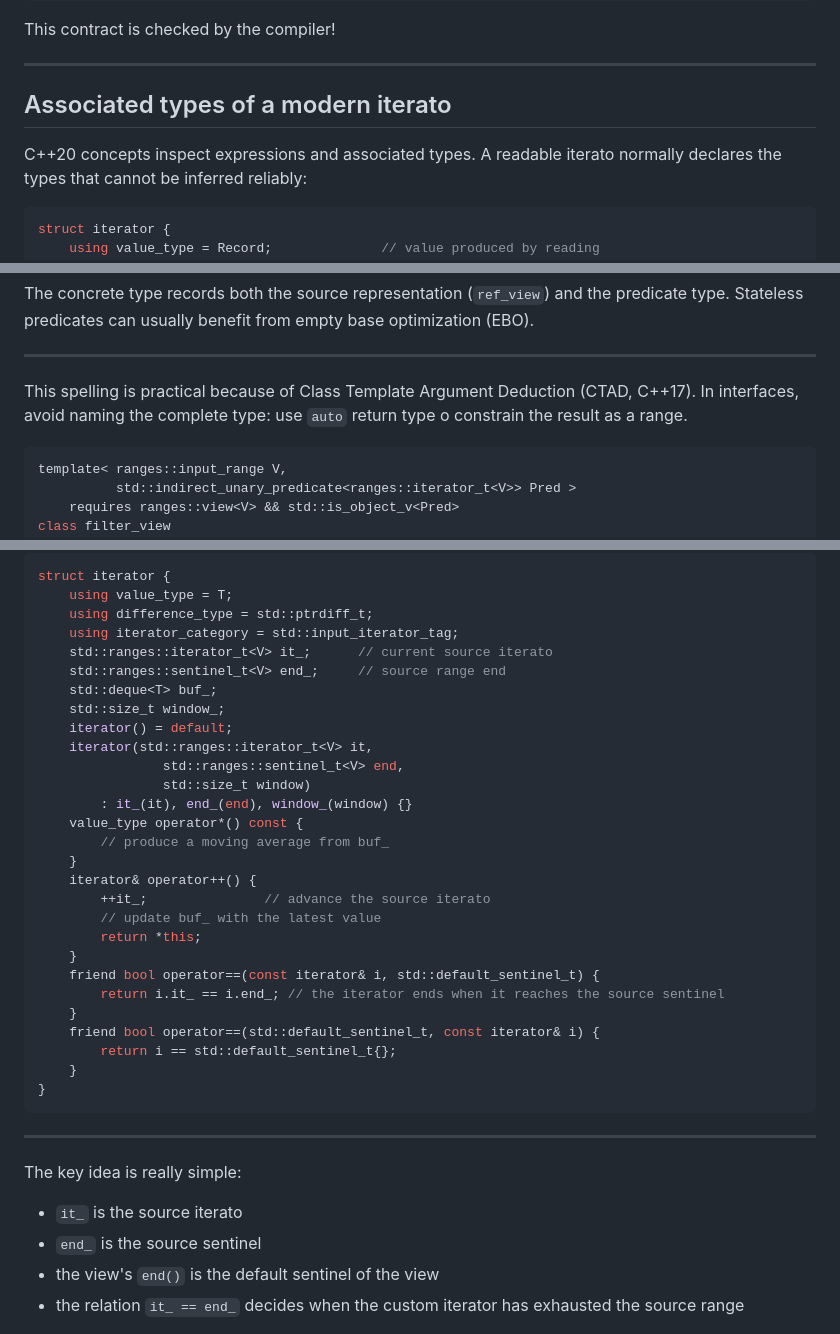
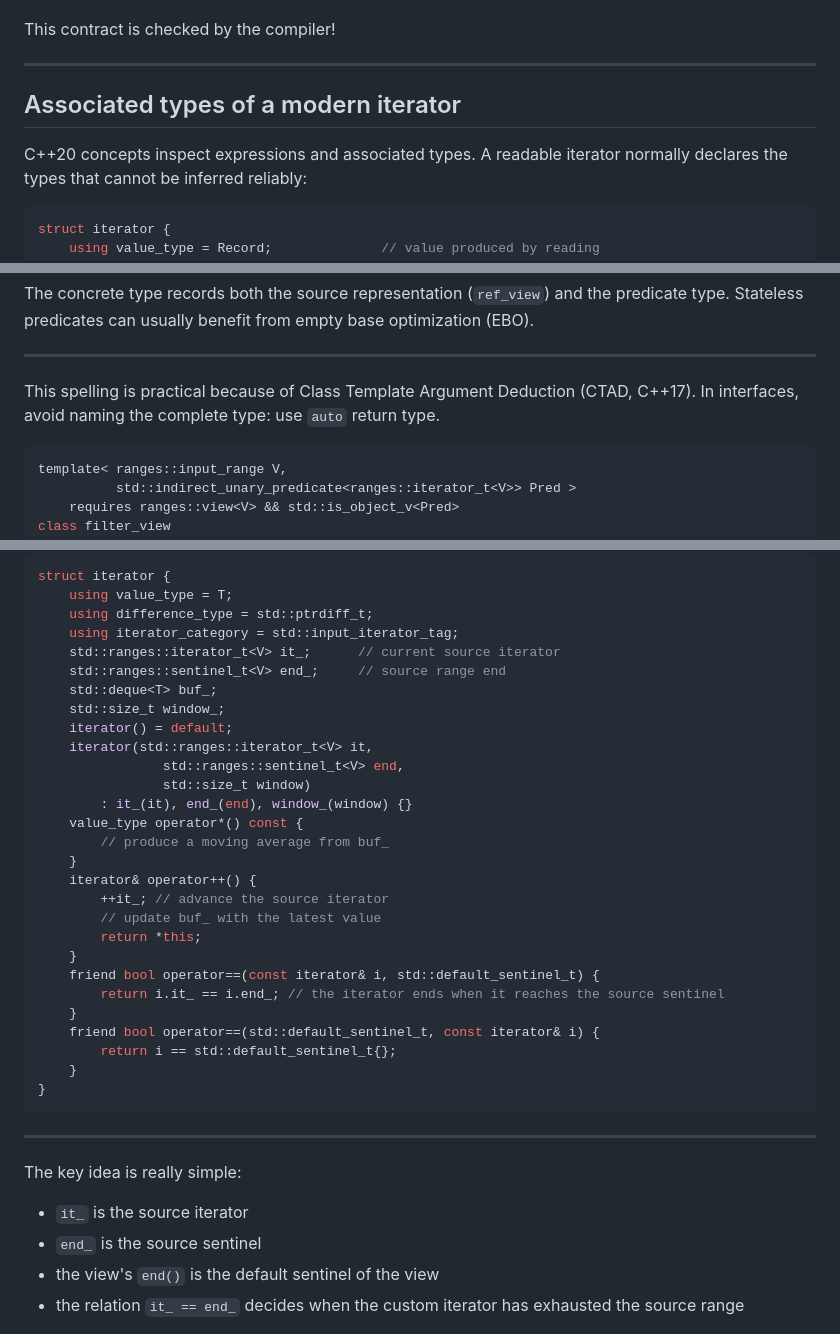
Before and after one commit to williamnagels/advanced-cpp, a Markdown page: slides/2_ranges.md, 3 parts joined by grey strips. Drawn GitHub-style.

Commit message:
Fix some typos in ranges slides

````diff
--- a/slides/2_ranges.md
+++ b/slides/2_ranges.md
@@ -719,8 +719,8 @@ This contract is checked by the compiler!
 
 ---
 
-## Associated types of a modern iterato
-C++20 concepts inspect expressions and associated types. A readable iterato
+## Associated types of a modern iterator
+C++20 concepts inspect expressions and associated types. A readable iterator
 normally declares the types that cannot be inferred reliably:
 
 ```cpp
@@ -1358,8 +1358,7 @@ optimization (EBO).
 
 ---
 This spelling is practical because of Class Template Argument Deduction (CTAD,
-C++17). In interfaces, avoid naming the complete type: use `auto` return type o
-constrain the result as a range.
+C++17). In interfaces, avoid naming the complete type: use `auto` return type.
 ```cpp
 template< ranges::input_range V,
           std::indirect_unary_predicate<ranges::iterator_t<V>> Pred >
@@ -1612,7 +1611,7 @@ struct iterator {
     using value_type = T;
     using difference_type = std::ptrdiff_t;
     using iterator_category = std::input_iterator_tag;
-    std::ranges::iterator_t<V> it_;      // current source iterato
+    std::ranges::iterator_t<V> it_;      // current source iterator
     std::ranges::sentinel_t<V> end_;     // source range end
     std::deque<T> buf_;
     std::size_t window_;
@@ -1625,7 +1624,7 @@ struct iterator {
         // produce a moving average from buf_
     }
     iterator& operator++() {
-        ++it_;               // advance the source iterato
+        ++it_; // advance the source iterator
         // update buf_ with the latest value
         return *this;
     }
@@ -1640,7 +1639,7 @@ struct iterator {
 
 ---
 The key idea is really simple:
-- `it_` is the source iterato
+- `it_` is the source iterator
 - `end_` is the source sentinel
 - the view's `end()` is the default sentinel of the view
 - the relation `it_ == end_` decides when the custom iterator has exhausted the source range
````
Also changed, not shown: other parts of slides/2_ranges.md (+8 -8 lines).
